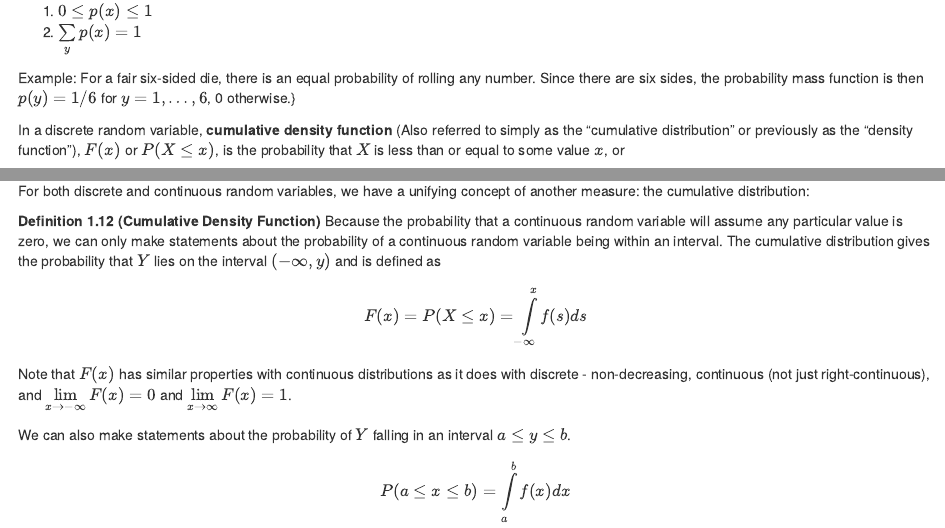
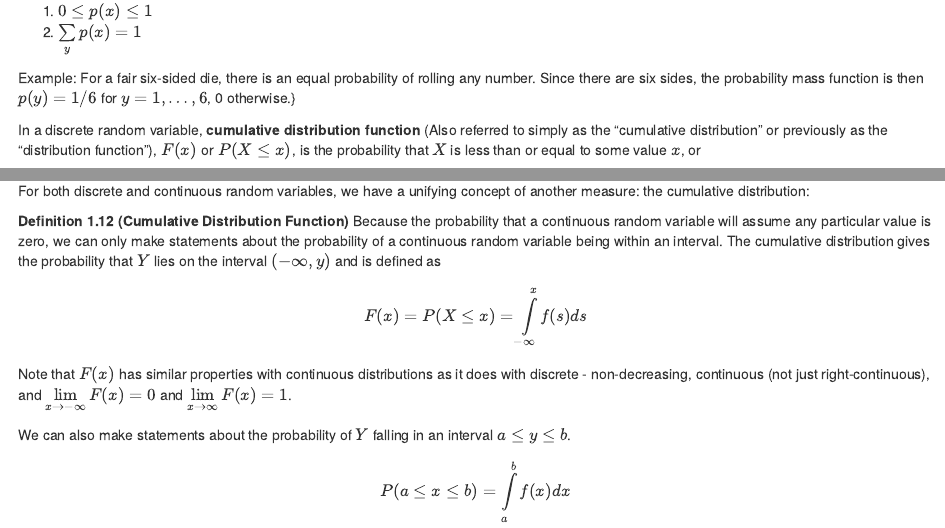
Before and after one commit to UCSDPoliMathCamp/MathCamp, an R Markdown document (41_probability.Rmd): the page in a window 1100 px wide, from 7880 px down, and a second part further down, joined at a grey line. Rendered offline with R 4.5, knitr and Pandoc, with nearby package versions; drawn as R Markdown's standard HTML page in place of the format the file asks for.

Commit message:
cumulative "distribution" function

````diff
--- a/41_probability.Rmd
+++ b/41_probability.Rmd
@@ -470,7 +470,7 @@ Example: For a fair six-sided die, there is an equal probability of rolling any
 
 
 
-In a discrete random variable,  __cumulative density function__ (Also referred to simply as the "cumulative distribution" or previously as the "density function"), $F(x)$ or $P(X\le x)$, is the probability that $X$ is less than or equal to some value $x$, or \[P(X\le x)=\sum\limits_{i\le x} p(i)\]
+In a discrete random variable,  __cumulative distribution function__ (Also referred to simply as the "cumulative distribution" or previously as the "distribution function"), $F(x)$ or $P(X\le x)$, is the probability that $X$ is less than or equal to some value $x$, or \[P(X\le x)=\sum\limits_{i\le x} p(i)\]
 
 
 Properties a CDF must satisfy:
@@ -524,7 +524,7 @@ The function $f$ above is called the probability density function (pdf) of $X$ a
 
 For both discrete and continuous random variables, we have a unifying concept of another measure: the cumulative distribution:
 
-```{definition, name = "Cumulative Density Function"}
+```{definition, name = "Cumulative Distribution Function"}
 Because the probability that a continuous random variable will assume any particular value is zero, we can only make statements about the probability of a continuous random variable being within an interval.  The cumulative distribution gives the probability that $Y$ lies on the interval $(-\infty,y)$ and is defined as $$F(x)=P(X\le x)=\int\limits_{-\infty}^x f(s)ds$$  Note that $F(x)$ has similar  properties with continuous distributions as it does with discrete - non-decreasing, continuous (not just right-continuous), and $\lim\limits_{x \to -\infty} F(x) = 0$ and $\lim\limits_{x \to \infty} F(x) = 1$.
 
 ```
````
